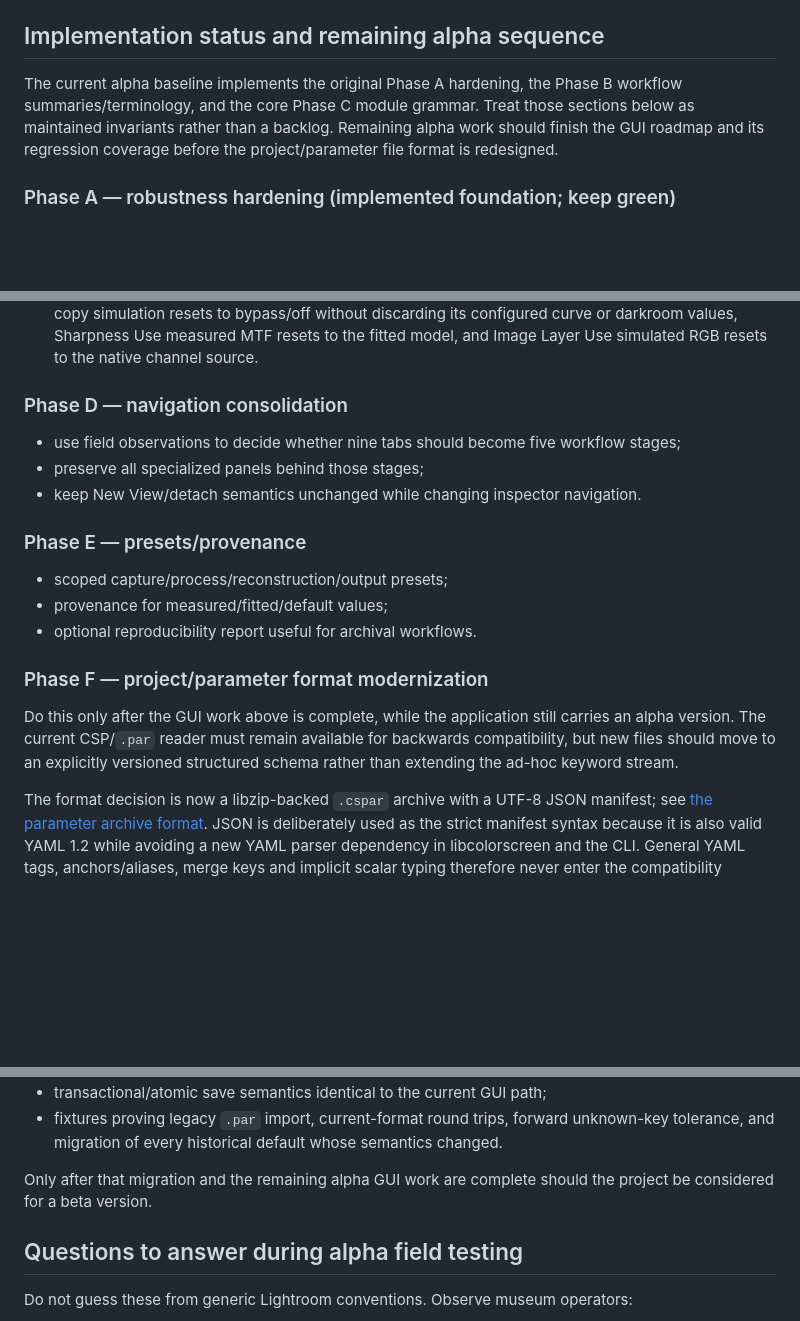
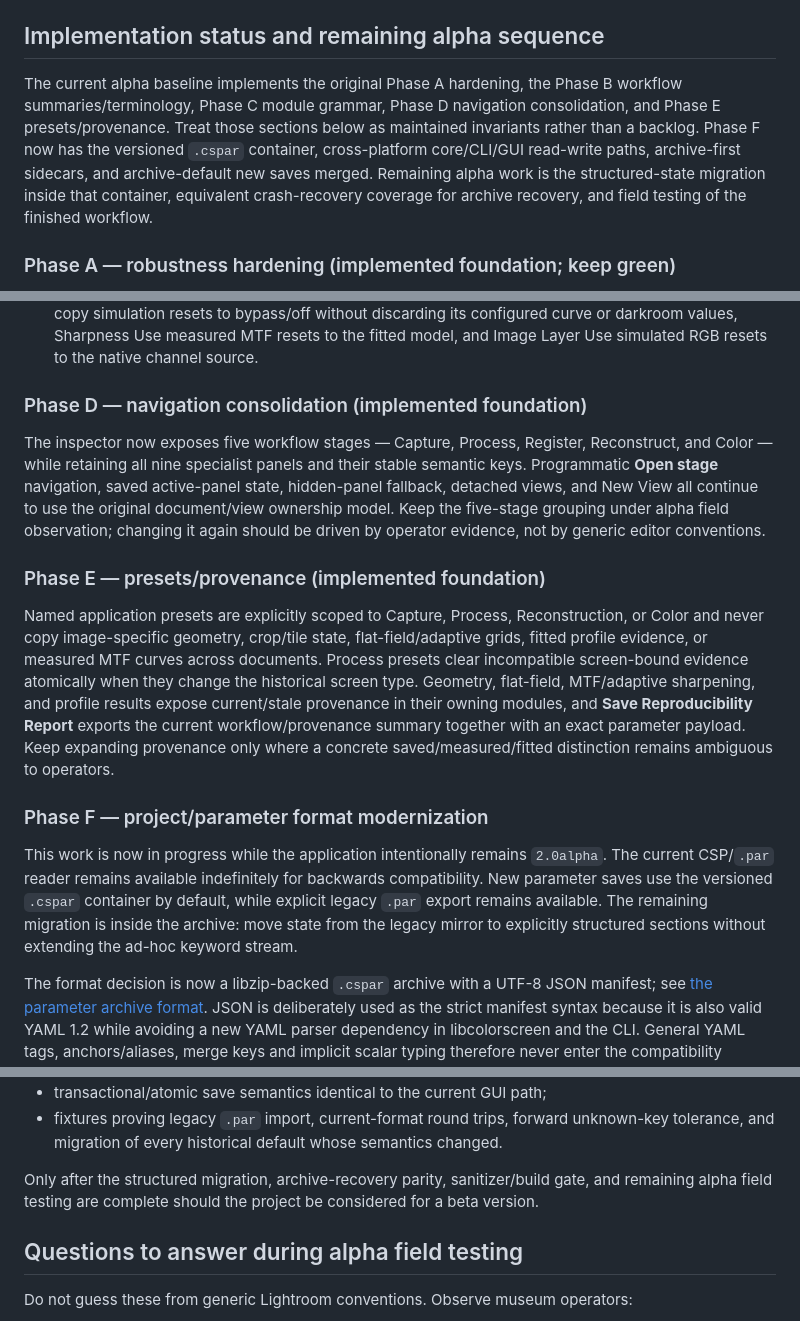
Before and after one commit to janhubicka/Color-Screen, a Markdown page: doc/qtgui-workflow-roadmap.md, 3 parts joined by grey strips. GitHub-like rendering; blank space fills up the shorter version.

Commit message:
docs: mark GUI phases and cspar rollout as implemented
Bring the alpha workflow roadmap up to the merged implementation: five-stage navigation, scoped presets/provenance, reproducibility reports, archive-default .cspar saves, sidecars, and cross-platform CLI/GUI support are now foundations rather than backlog. Keep the product explicitly 2.0alpha and identify structured-state migration, archive-recovery parity, CI health, and field testing as the remaining gate.

```diff
--- a/doc/qtgui-workflow-roadmap.md
+++ b/doc/qtgui-workflow-roadmap.md
@@ -626,10 +626,13 @@ specialist stages.
 ## Implementation status and remaining alpha sequence
 
 The current alpha baseline implements the original Phase A hardening, the Phase B
-workflow summaries/terminology, and the core Phase C module grammar. Treat those
-sections below as maintained invariants rather than a backlog. Remaining alpha
-work should finish the GUI roadmap and its regression coverage before the
-project/parameter file format is redesigned.
+workflow summaries/terminology, Phase C module grammar, Phase D navigation
+consolidation, and Phase E presets/provenance. Treat those sections below as
+maintained invariants rather than a backlog. Phase F now has the versioned
+`.cspar` container, cross-platform core/CLI/GUI read-write paths, archive-first
+sidecars, and archive-default new saves merged. Remaining alpha work is the
+structured-state migration inside that container, equivalent crash-recovery
+coverage for archive recovery, and field testing of the finished workflow.
 
 ### Phase A — robustness hardening (implemented foundation; keep green)
 
@@ -752,25 +755,37 @@ project/parameter file format is redesigned.
   curve or darkroom values, Sharpness Use measured MTF resets to the fitted
   model, and Image Layer Use simulated RGB resets to the native channel source.
 
-### Phase D — navigation consolidation
+### Phase D — navigation consolidation (implemented foundation)
 
-- use field observations to decide whether nine tabs should become five workflow
-  stages;
-- preserve all specialized panels behind those stages;
-- keep New View/detach semantics unchanged while changing inspector navigation.
+The inspector now exposes five workflow stages — Capture, Process, Register,
+Reconstruct, and Color — while retaining all nine specialist panels and their
+stable semantic keys. Programmatic **Open stage** navigation, saved active-panel
+state, hidden-panel fallback, detached views, and New View all continue to use
+the original document/view ownership model. Keep the five-stage grouping under
+alpha field observation; changing it again should be driven by operator evidence,
+not by generic editor conventions.
 
-### Phase E — presets/provenance
+### Phase E — presets/provenance (implemented foundation)
 
-- scoped capture/process/reconstruction/output presets;
-- provenance for measured/fitted/default values;
-- optional reproducibility report useful for archival workflows.
+Named application presets are explicitly scoped to Capture, Process,
+Reconstruction, or Color and never copy image-specific geometry, crop/tile
+state, flat-field/adaptive grids, fitted profile evidence, or measured MTF
+curves across documents. Process presets clear incompatible screen-bound
+evidence atomically when they change the historical screen type. Geometry,
+flat-field, MTF/adaptive sharpening, and profile results expose current/stale
+provenance in their owning modules, and **Save Reproducibility Report** exports
+the current workflow/provenance summary together with an exact parameter
+payload. Keep expanding provenance only where a concrete saved/measured/fitted
+distinction remains ambiguous to operators.
 
 ### Phase F — project/parameter format modernization
 
-Do this only after the GUI work above is complete, while the application still
-carries an alpha version. The current CSP/`.par` reader must remain available
-for backwards compatibility, but new files should move to an explicitly
-versioned structured schema rather than extending the ad-hoc keyword stream.
+This work is now in progress while the application intentionally remains
+`2.0alpha`. The current CSP/`.par` reader remains available indefinitely for
+backwards compatibility. New parameter saves use the versioned `.cspar`
+container by default, while explicit legacy `.par` export remains available.
+The remaining migration is inside the archive: move state from the legacy mirror
+to explicitly structured sections without extending the ad-hoc keyword stream.
 
 The format decision is now a libzip-backed `.cspar` archive with a UTF-8
 JSON manifest; see [the parameter archive format](parameter-archive-format.md).
@@ -803,8 +818,9 @@ Whichever syntax/container is chosen, the schema is the compatibility contract:
   unknown-key tolerance, and migration of every historical default whose
   semantics changed.
 
-Only after that migration and the remaining alpha GUI work are complete should
-the project be considered for a beta version.
+Only after the structured migration, archive-recovery parity, sanitizer/build
+gate, and remaining alpha field testing are complete should the project be
+considered for a beta version.
 
 ## Questions to answer during alpha field testing
 
```
Also changed, not shown: other parts of doc/qtgui-workflow-roadmap.md (+1 -1 lines).
